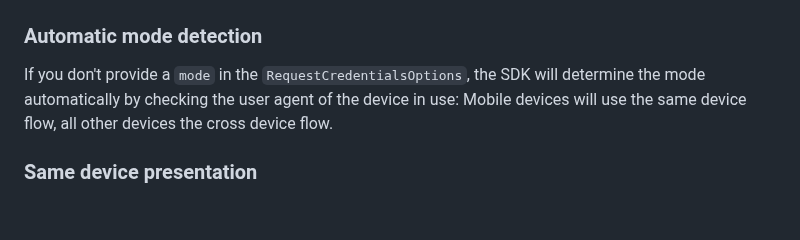
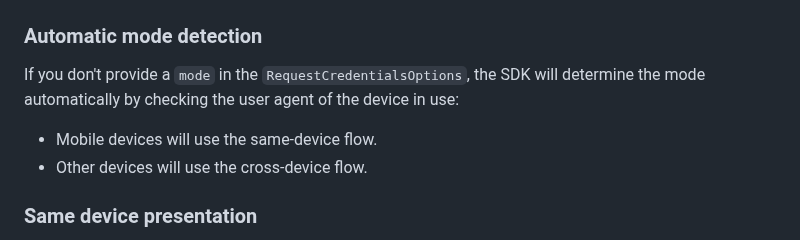
Before and after one commit to mattrglobal/sample-apps, a Markdown page: mobile-credential-online-presentation/README.md, the part around the change. GitHub-like rendering; blank space fills up the shorter version.

Commit message:
Update mobile-credential-online-presentation/README.md
Co-authored-by: Avner Matan <137777701+avner-m@users.noreply.github.com>

```diff
--- a/mobile-credential-online-presentation/README.md
+++ b/mobile-credential-online-presentation/README.md
@@ -62,7 +62,8 @@ Make sure your wallet holds a credential that matches the credential query you a
 ### Automatic mode detection
 
 If you don't provide a `mode` in the `RequestCredentialsOptions`, the SDK will determine the mode automatically by checking the user agent of the device in use:
-Mobile devices will use the same device flow, all other devices the cross device flow.
+* Mobile devices will use the same-device flow.
+* Other devices will use the cross-device flow.
 
 ### Same device presentation
 
```
